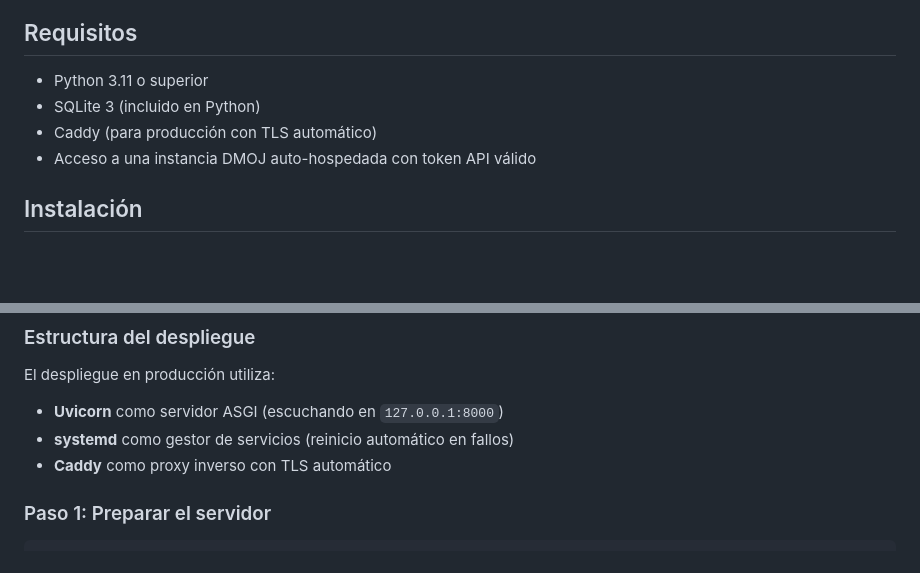
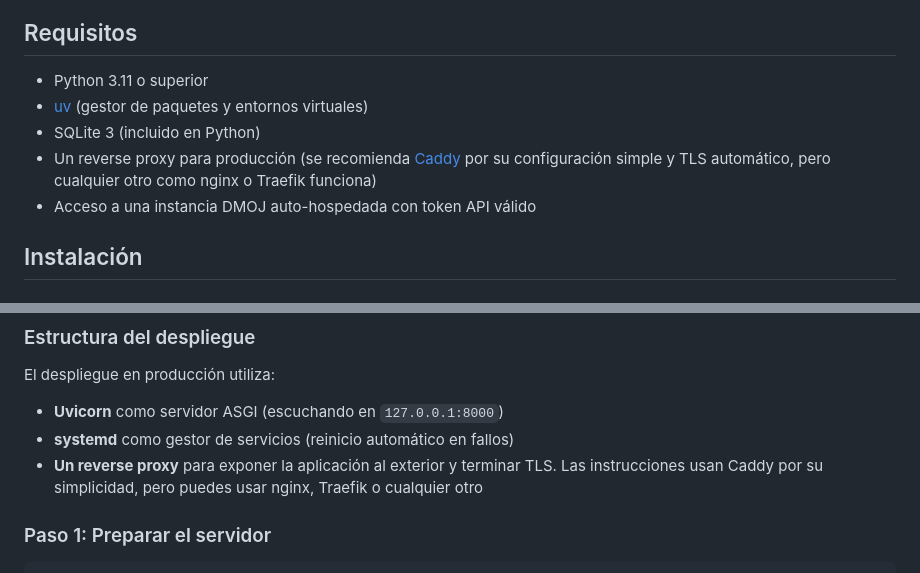
Before and after one commit to AresLOLXD/dmoj-submission-downloader, a Markdown page: README.md, 2 parts joined by grey strips. Drawn GitHub-style; blank space fills up the shorter version.

Commit message:
docs: add uv to requirements, clarify reverse proxy flexibility
Co-Authored-By: Claude Sonnet 4.6 <noreply@anthropic.com>

```diff
--- a/README.md
+++ b/README.md
@@ -5,8 +5,9 @@ Una aplicación web FastAPI que permite a delegados autenticados descargar todos
 ## Requisitos
 
 - Python 3.11 o superior
+- [uv](https://docs.astral.sh/uv/getting-started/installation/) (gestor de paquetes y entornos virtuales)
 - SQLite 3 (incluido en Python)
-- Caddy (para producción con TLS automático)
+- Un reverse proxy para producción (se recomienda [Caddy](https://caddyserver.com/) por su configuración simple y TLS automático, pero cualquier otro como nginx o Traefik funciona)
 - Acceso a una instancia DMOJ auto-hospedada con token API válido
 
 ## Instalación
@@ -125,7 +126,7 @@ El despliegue en producción utiliza:
 
 - **Uvicorn** como servidor ASGI (escuchando en `127.0.0.1:8000`)
 - **systemd** como gestor de servicios (reinicio automático en fallos)
-- **Caddy** como proxy inverso con TLS automático
+- **Un reverse proxy** para exponer la aplicación al exterior y terminar TLS. Las instrucciones usan Caddy por su simplicidad, pero puedes usar nginx, Traefik o cualquier otro
 
 ### Paso 1: Preparar el servidor
 
```
